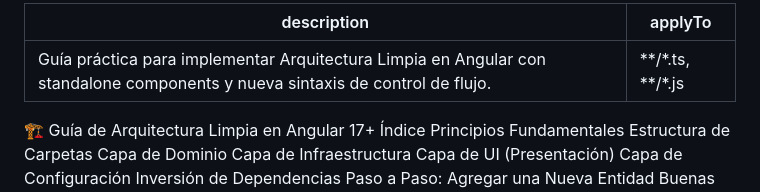
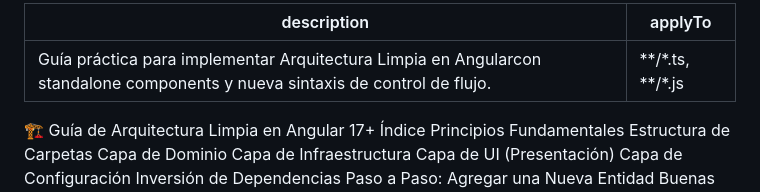
Before and after one commit to weincoder/weincode-sdd-course, a Markdown page: .github/instructions/angular-instructions.md, the part around the change. Drawn GitHub-style.

Commit message:
actualizando instructions angular

```diff
--- a/.github/instructions/angular-instructions.md
+++ b/.github/instructions/angular-instructions.md
@@ -1,5 +1,5 @@
 ---
-description: Guía práctica para implementar Arquitectura Limpia en Angular con standalone components y nueva sintaxis de control de flujo.
+description: Guía práctica para implementar Arquitectura Limpia en Angularcon standalone components y nueva sintaxis de control de flujo.
 applyTo: '**/*.ts, **/*.js'
 ---
 
```
